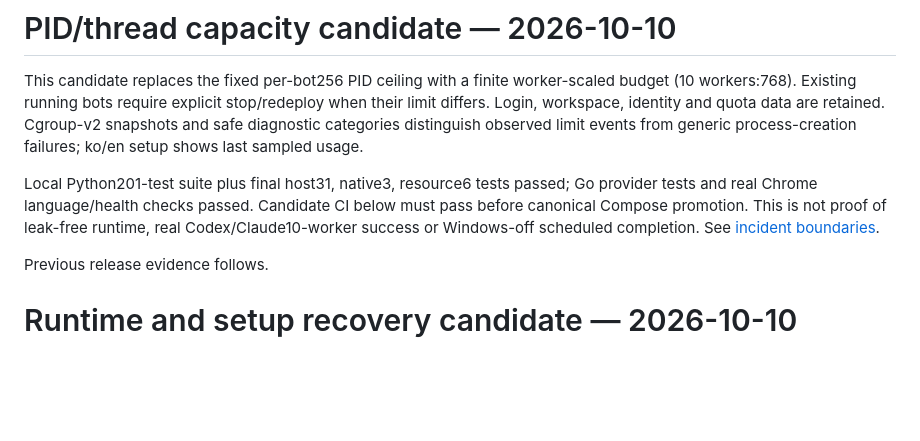
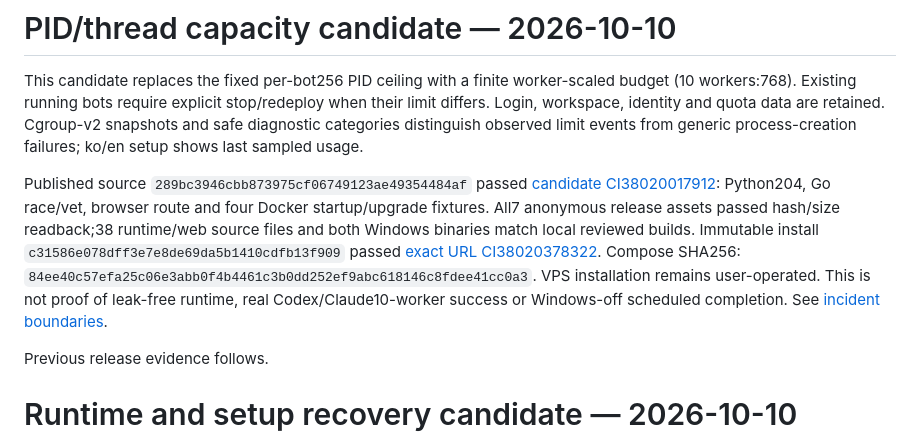
Before and after one commit to volition79/buzz-agents, a Markdown page: docs/PORTAL-VERIFICATION.md, the part around the change. GitHub-like rendering; blank space fills up the shorter version.

Commit message:
Record verified PID-budget release and immutable install URL

```diff
--- a/docs/PORTAL-VERIFICATION.md
+++ b/docs/PORTAL-VERIFICATION.md
@@ -2,7 +2,7 @@
 
 This candidate replaces the fixed per-bot256 PID ceiling with a finite worker-scaled budget (10 workers:768). Existing running bots require explicit stop/redeploy when their limit differs. Login, workspace, identity and quota data are retained. Cgroup-v2 snapshots and safe diagnostic categories distinguish observed limit events from generic process-creation failures; ko/en setup shows last sampled usage.
 
-Local Python201-test suite plus final host31, native3, resource6 tests passed; Go provider tests and real Chrome language/health checks passed. Candidate CI below must pass before canonical Compose promotion. This is not proof of leak-free runtime, real Codex/Claude10-worker success or Windows-off scheduled completion. See [incident boundaries](process-limit-investigation.md).
+Published source `289bc3946cbb873975cf06749123ae49354484af` passed [candidate CI38020017912](https://github.com/volition79/buzz-agents/actions/runs/38020017912): Python204, Go race/vet, browser route and four Docker startup/upgrade fixtures. All7 anonymous release assets passed hash/size readback;38 runtime/web source files and both Windows binaries match local reviewed builds. Immutable install `c31586e078dff3e7e8de69da5b1410cdfb13f909` passed [exact URL CI38020378322](https://github.com/volition79/buzz-agents/actions/runs/38020378322). Compose SHA256: `84ee40c57efa25c06e3abb0f4b4461c3b0dd252ef9abc618146c8fdee41cc0a3`. VPS installation remains user-operated. This is not proof of leak-free runtime, real Codex/Claude10-worker success or Windows-off scheduled completion. See [incident boundaries](process-limit-investigation.md).
 
 Previous release evidence follows.
 
```
Also changed, not shown: TASK.md (+2 -0 lines), docs/PORTAL-INSTALL.ko.md (+1 -1 lines).
